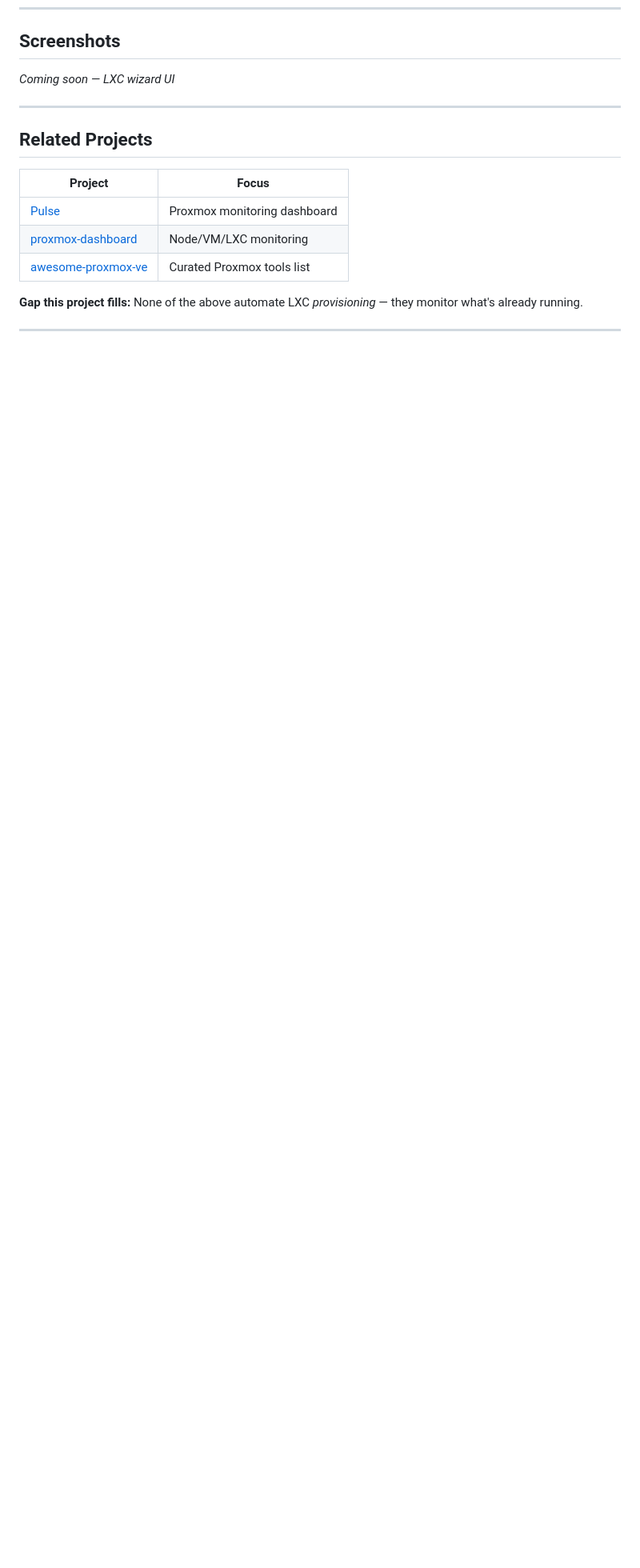
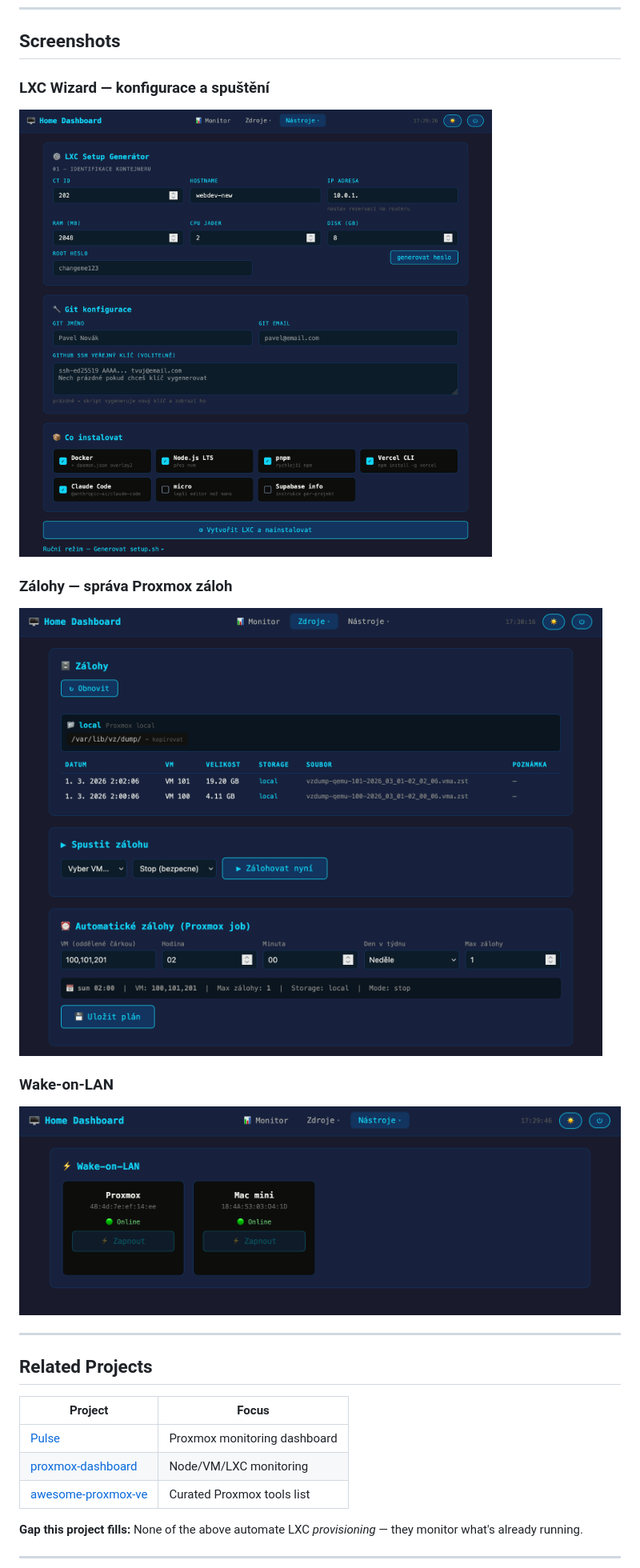
Before and after one commit to pavel-z-ostravy/LXC-Automat, a Markdown page: README.md, the part around the change. Shown: that part at 80% size. Drawn GitHub-style; pictures changed too: screenshots/backups.png (added), screenshots/lxc-wizard.png (added), screenshots/wol.png (added); blank space fills up the shorter version.

Commit message:
Add screenshots: LXC wizard, backups, WoL

```diff
--- a/README.md
+++ b/README.md
@@ -133,7 +133,14 @@ The LXC wizard is functional. The project currently lives as a module inside a l
 
 ## Screenshots
 
-*Coming soon — LXC wizard UI*
+### LXC Wizard — konfigurace a spuštění
+![LXC Wizard](screenshots/lxc-wizard.png)
+
+### Zálohy — správa Proxmox záloh
+![Backups](screenshots/backups.png)
+
+### Wake-on-LAN
+![Wake-on-LAN](screenshots/wol.png)
 
 ---
 
```
